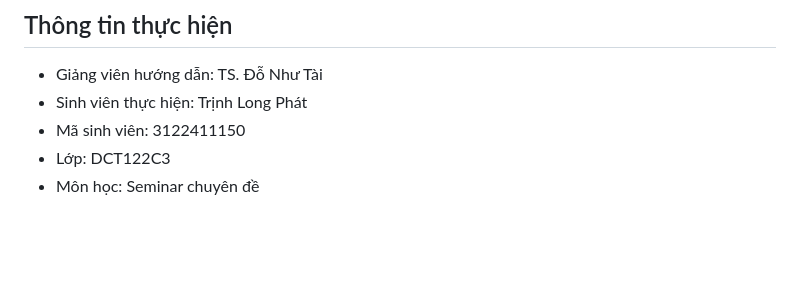
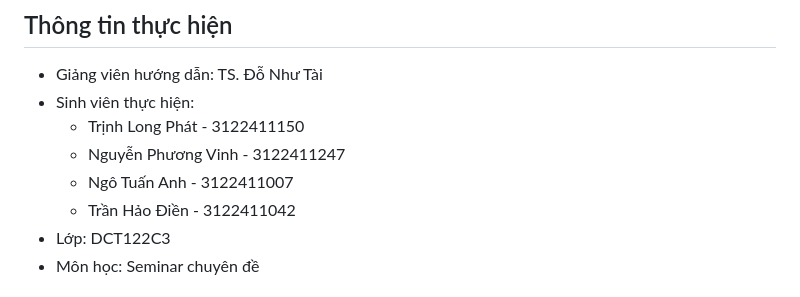
Before and after one commit to dien-tran/Seminar_chuyen_de, a Markdown page: README.md, the part around the change. GitHub-like rendering; blank space fills up the shorter version.

```diff
--- a/README.md
+++ b/README.md
@@ -2,8 +2,11 @@
 
 ## Thông tin thực hiện
 - Giảng viên hướng dẫn: TS. Đỗ Như Tài
-- Sinh viên thực hiện: Trịnh Long Phát
-- Mã sinh viên: 3122411150
+- Sinh viên thực hiện:
+    + Trịnh Long Phát - 3122411150
+    + Nguyễn Phương Vinh - 3122411247
+    + Ngô Tuấn Anh - 3122411007
+    + Trần Hảo Điền - 3122411042
 - Lớp: DCT122C3
 - Môn học: Seminar chuyên đề
 
```
